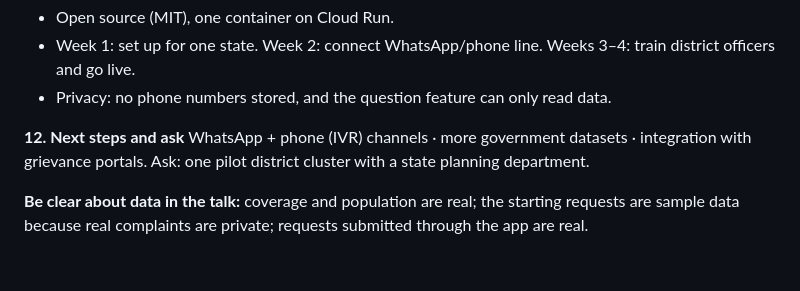
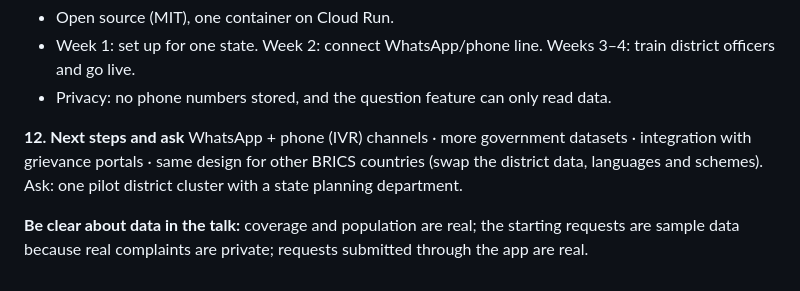
Before and after one commit to 20072601SHAMEEMA/janvaani, a Markdown page: docs/PITCH_DECK.md, the part around the change. Drawn GitHub-style.

```diff
--- a/docs/PITCH_DECK.md
+++ b/docs/PITCH_DECK.md
@@ -52,7 +52,8 @@ Channels (web, voice, Telegram) → Cloud Run (FastAPI) → Gemini → database
 - Privacy: no phone numbers stored, and the question feature can only read data.
 
 **12. Next steps and ask**
-WhatsApp + phone (IVR) channels · more government datasets · integration with grievance portals.
+WhatsApp + phone (IVR) channels · more government datasets · integration with grievance portals ·
+same design for other BRICS countries (swap the district data, languages and schemes).
 Ask: one pilot district cluster with a state planning department.
 
 **Be clear about data in the talk:** coverage and population are real; the starting requests are sample data because
```
Also changed, not shown: README.md (+9 -1 lines).
